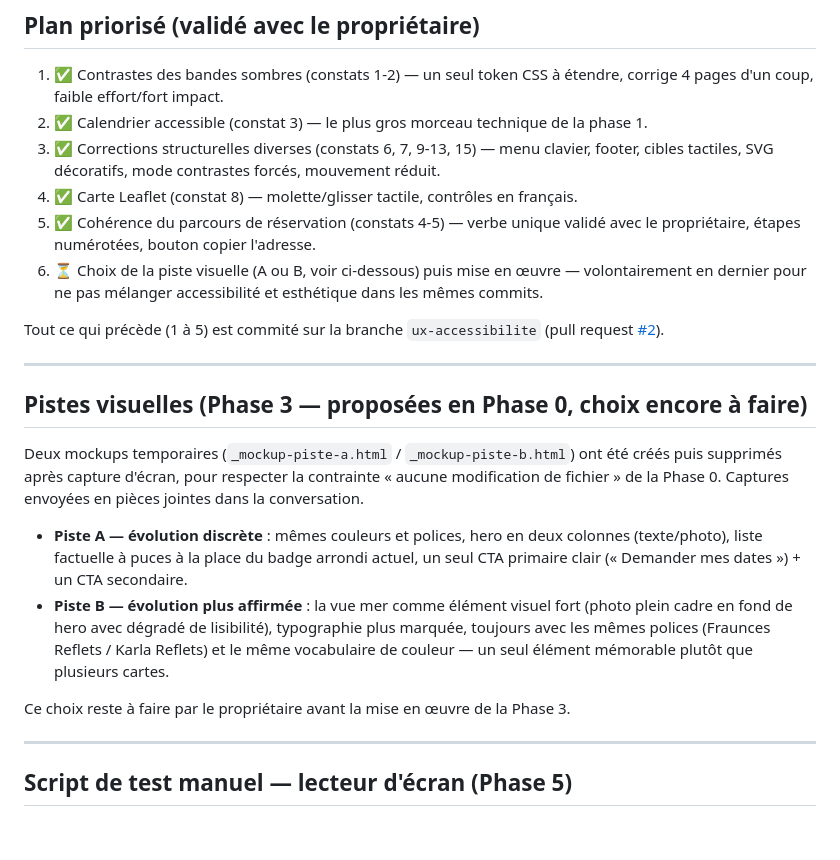
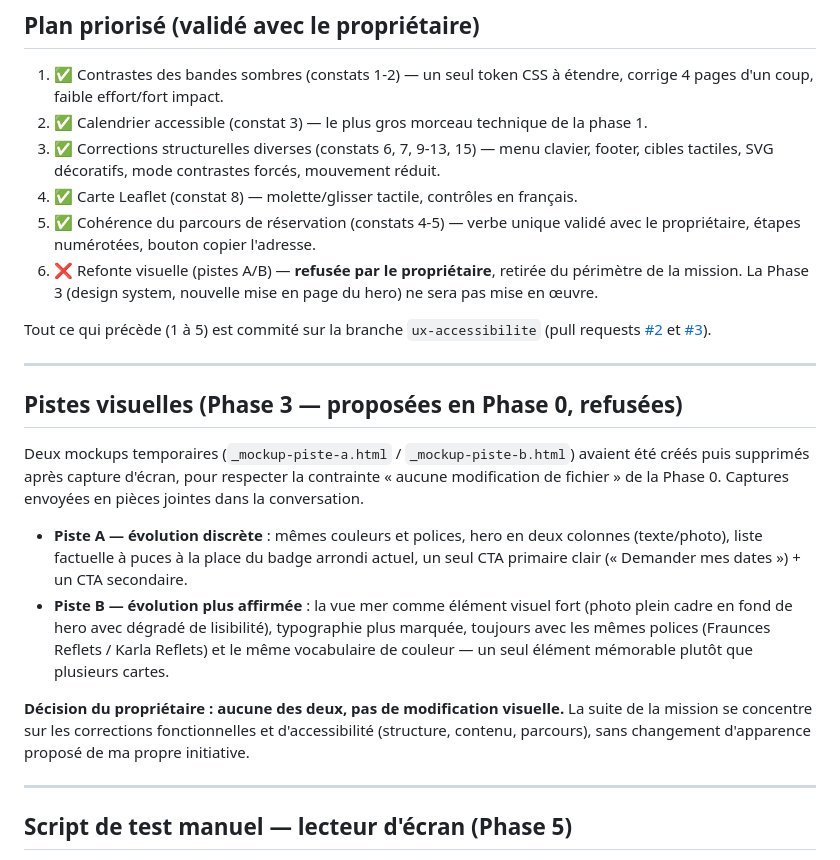
Before and after one commit to himdalielocation-alt/lesrefletsdelaloubine, a Markdown page: AUDIT-UX-A11Y.md, the part around the change. Drawn GitHub-style; blank space fills up the shorter version.

Commit message:
Retire la refonte visuelle du périmètre : refusée par le propriétaire
Les pistes A et B envoyées pour choix (Phase 3) sont déclinées : pas de
modification visuelle du hero ni de nouveau design system. La suite de la
mission UX/accessibilité continue uniquement sur les corrections
fonctionnelles et d'accessibilité (structure, contenu, parcours), sans
proposer de changement d'apparence de ma propre initiative.

Co-Authored-By: Claude Sonnet 5 <noreply@anthropic.com>
Claude-Session: https://claude.ai/code/session_015CEXN7FsobPqP3QZask3Xz

```diff
--- a/AUDIT-UX-A11Y.md
+++ b/AUDIT-UX-A11Y.md
@@ -99,20 +99,20 @@ Recommandation complémentaire : faire tourner l'extension navigateur axe DevToo
 3. ✅ Corrections structurelles diverses (constats 6, 7, 9-13, 15) — menu clavier, footer, cibles tactiles, SVG décoratifs, mode contrastes forcés, mouvement réduit.
 4. ✅ Carte Leaflet (constat 8) — molette/glisser tactile, contrôles en français.
 5. ✅ Cohérence du parcours de réservation (constats 4-5) — verbe unique validé avec le propriétaire, étapes numérotées, bouton copier l'adresse.
-6. ⏳ Choix de la piste visuelle (A ou B, voir ci-dessous) puis mise en œuvre — volontairement en dernier pour ne pas mélanger accessibilité et esthétique dans les mêmes commits.
+6. ❌ Refonte visuelle (pistes A/B) — **refusée par le propriétaire**, retirée du périmètre de la mission. La Phase 3 (design system, nouvelle mise en page du hero) ne sera pas mise en œuvre.
 
-Tout ce qui précède (1 à 5) est commité sur la branche `ux-accessibilite` (pull request [#2](https://github.com/himdalielocation-alt/lesrefletsdelaloubine/pull/2)).
+Tout ce qui précède (1 à 5) est commité sur la branche `ux-accessibilite` (pull requests [#2](https://github.com/himdalielocation-alt/lesrefletsdelaloubine/pull/2) et [#3](https://github.com/himdalielocation-alt/lesrefletsdelaloubine/pull/3)).
 
 ---
 
-## Pistes visuelles (Phase 3 — proposées en Phase 0, choix encore à faire)
+## Pistes visuelles (Phase 3 — proposées en Phase 0, refusées)
 
-Deux mockups temporaires (`_mockup-piste-a.html` / `_mockup-piste-b.html`) ont été créés puis supprimés après capture d'écran, pour respecter la contrainte « aucune modification de fichier » de la Phase 0. Captures envoyées en pièces jointes dans la conversation.
+Deux mockups temporaires (`_mockup-piste-a.html` / `_mockup-piste-b.html`) avaient été créés puis supprimés après capture d'écran, pour respecter la contrainte « aucune modification de fichier » de la Phase 0. Captures envoyées en pièces jointes dans la conversation.
 
 - **Piste A — évolution discrète** : mêmes couleurs et polices, hero en deux colonnes (texte/photo), liste factuelle à puces à la place du badge arrondi actuel, un seul CTA primaire clair (« Demander mes dates ») + un CTA secondaire.
 - **Piste B — évolution plus affirmée** : la vue mer comme élément visuel fort (photo plein cadre en fond de hero avec dégradé de lisibilité), typographie plus marquée, toujours avec les mêmes polices (Fraunces Reflets / Karla Reflets) et le même vocabulaire de couleur — un seul élément mémorable plutôt que plusieurs cartes.
 
-Ce choix reste à faire par le propriétaire avant la mise en œuvre de la Phase 3.
+**Décision du propriétaire : aucune des deux, pas de modification visuelle.** La suite de la mission se concentre sur les corrections fonctionnelles et d'accessibilité (structure, contenu, parcours), sans changement d'apparence proposé de ma propre initiative.
 
 ---
 
```
Also changed, not shown: TODO-PROPRIETAIRE.md (+1 -4 lines).
